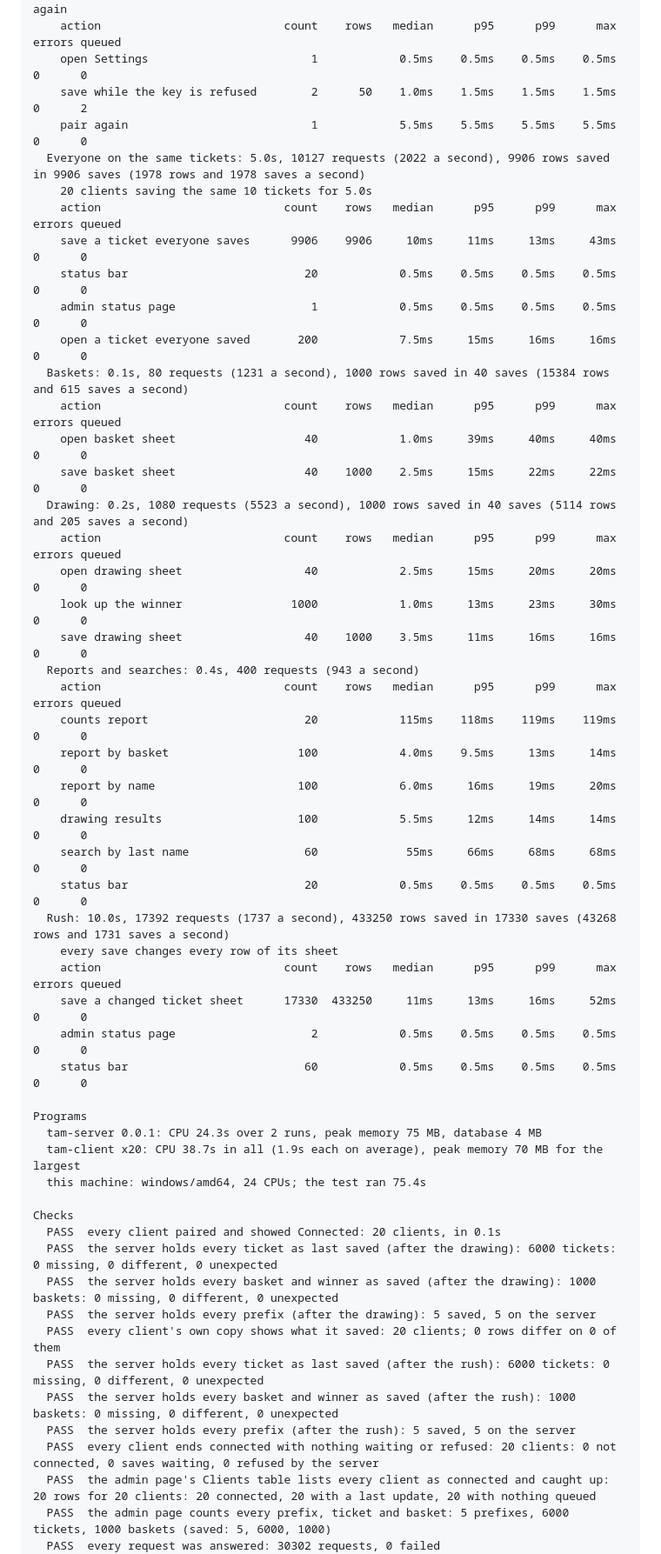
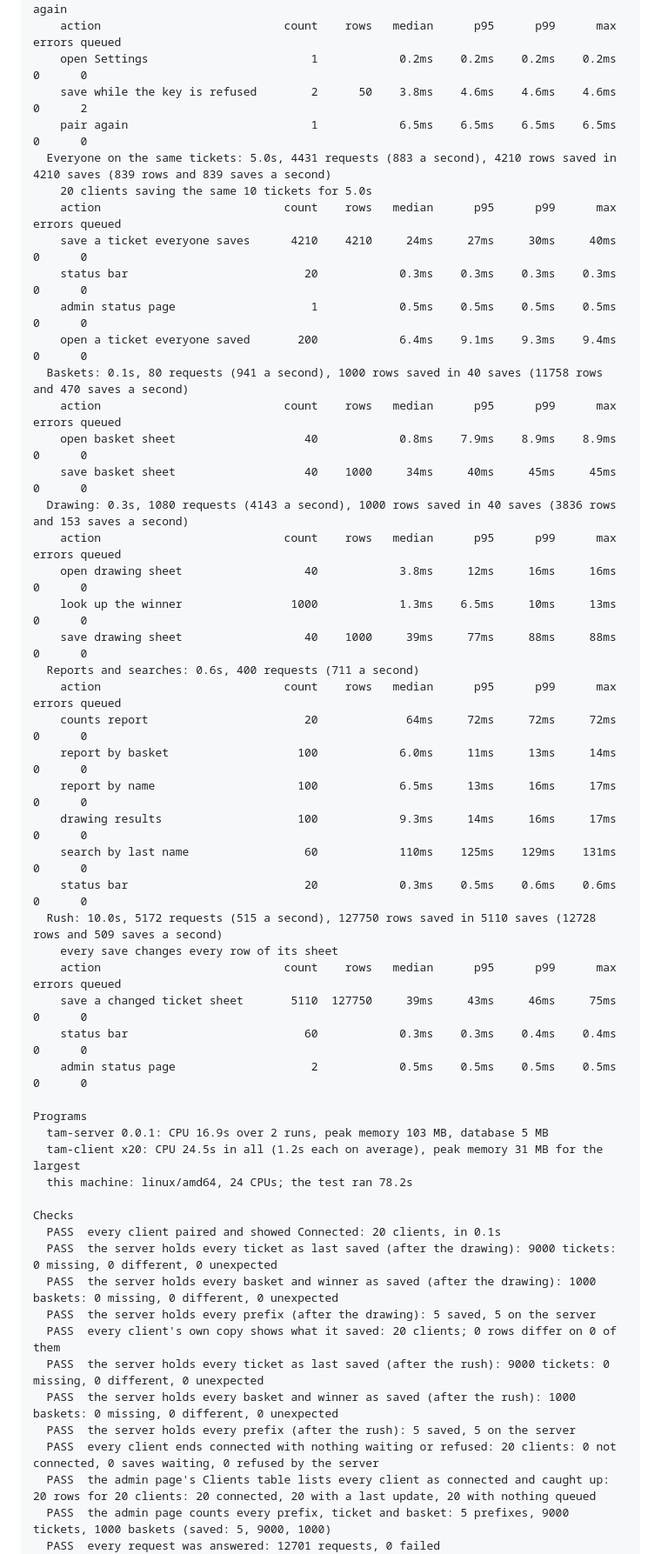
Before and after one commit to jb14813/tam-go, a Markdown page: docs/test-results.md, the part around one of its changes. Shown at 87% size. Rendered like a GitHub page.

```diff
--- a/docs/test-results.md
+++ b/docs/test-results.md
@@ -251,55 +274,55 @@ Phases
     client-11's key deleted on the server; 50 tickets corrected meanwhile, then paired again
     action                           count    rows   median      p95      p99      max errors queued
-    open Settings                        1            0.5ms    0.5ms    0.5ms    0.5ms      0      0
-    save while the key is refused        2      50    1.0ms    1.5ms    1.5ms    1.5ms      0      2
-    pair again                           1            5.5ms    5.5ms    5.5ms    5.5ms      0      0
-  Everyone on the same tickets: 5.0s, 10127 requests (2022 a second), 9906 rows saved in 9906 saves (1978 rows and 1978 saves a second)
+    open Settings                        1            0.2ms    0.2ms    0.2ms    0.2ms      0      0
+    save while the key is refused        2      50    3.8ms    4.6ms    4.6ms    4.6ms      0      2
+    pair again                           1            6.5ms    6.5ms    6.5ms    6.5ms      0      0
+  Everyone on the same tickets: 5.0s, 4431 requests (883 a second), 4210 rows saved in 4210 saves (839 rows and 839 saves a second)
     20 clients saving the same 10 tickets for 5.0s
     action                           count    rows   median      p95      p99      max errors queued
-    save a ticket everyone saves      9906    9906     10ms     11ms     13ms     43ms      0      0
-    status bar                          20            0.5ms    0.5ms    0.5ms    0.5ms      0      0
+    save a ticket everyone saves      4210    4210     24ms     27ms     30ms     40ms      0      0
+    status bar                          20            0.3ms    0.3ms    0.3ms    0.3ms      0      0
     admin status page                    1            0.5ms    0.5ms    0.5ms    0.5ms      0      0
-    open a ticket everyone saved       200            7.5ms     15ms     16ms     16ms      0      0
-  Baskets: 0.1s, 80 requests (1231 a second), 1000 rows saved in 40 saves (15384 rows and 615 saves a second)
+    open a ticket everyone saved       200            6.4ms    9.1ms    9.3ms    9.4ms      0      0
+  Baskets: 0.1s, 80 requests (941 a second), 1000 rows saved in 40 saves (11758 rows and 470 saves a second)
     action                           count    rows   median      p95      p99      max errors queued
-    open basket sheet                   40            1.0ms     39ms     40ms     40ms      0      0
-    save basket sheet                   40    1000    2.5ms     15ms     22ms     22ms      0      0
-  Drawing: 0.2s, 1080 requests (5523 a second), 1000 rows saved in 40 saves (5114 rows and 205 saves a second)
+    open basket sheet                   40            0.8ms    7.9ms    8.9ms    8.9ms      0      0
+    save basket sheet                   40    1000     34ms     40ms     45ms     45ms      0      0
+  Drawing: 0.3s, 1080 requests (4143 a second), 1000 rows saved in 40 saves (3836 rows and 153 saves a second)
     action                           count    rows   median      p95      p99      max errors queued
-    open drawing sheet                  40            2.5ms     15ms     20ms     20ms      0      0
-    look up the winner                1000            1.0ms     13ms     23ms     30ms      0      0
-    save drawing sheet                  40    1000    3.5ms     11ms     16ms     16ms      0      0
-  Reports and searches: 0.4s, 400 requests (943 a second)
+    open drawing sheet                  40            3.8ms     12ms     16ms     16ms      0      0
+    look up the winner                1000            1.3ms    6.5ms     10ms     13ms      0      0
+    save drawing sheet                  40    1000     39ms     77ms     88ms     88ms      0      0
+  Reports and searches: 0.6s, 400 requests (711 a second)
     action                           count    rows   median      p95      p99      max errors queued
-    counts report                       20            115ms    118ms    119ms    119ms      0      0
-    report by basket                   100            4.0ms    9.5ms     13ms     14ms      0      0
-    report by name                     100            6.0ms     16ms     19ms     20ms      0      0
-    drawing results                    100            5.5ms     12ms     14ms     14ms      0      0
-    search by last name                 60             55ms     66ms     68ms     68ms      0      0
-    status bar                          20            0.5ms    0.5ms    0.5ms    0.5ms      0      0
-  Rush: 10.0s, 17392 requests (1737 a second), 433250 rows saved in 17330 saves (43268 rows and 1731 saves a second)
+    counts report                       20             64ms     72ms     72ms     72ms      0      0
+    report by basket                   100            6.0ms     11ms     13ms     14ms      0      0
+    report by name                     100            6.5ms     13ms     16ms     17ms      0      0
+    drawing results                    100            9.3ms     14ms     16ms     17ms      0      0
+    search by last name                 60            110ms    125ms    129ms    131ms      0      0
+    status bar                          20            0.3ms    0.5ms    0.6ms    0.6ms      0      0
+  Rush: 10.0s, 5172 requests (515 a second), 127750 rows saved in 5110 saves (12728 rows and 509 saves a second)
     every save changes every row of its sheet
     action                           count    rows   median      p95      p99      max errors queued
-    save a changed ticket sheet      17330  433250     11ms     13ms     16ms     52ms      0      0
+    save a changed ticket sheet       5110  127750     39ms     43ms     46ms     75ms      0      0
+    status bar                          60            0.3ms    0.3ms    0.4ms    0.4ms      0      0
     admin status page                    2            0.5ms    0.5ms    0.5ms    0.5ms      0      0
-    status bar                          60            0.5ms    0.5ms    0.5ms    0.5ms      0      0
 
 Programs
-  tam-server 0.0.1: CPU 24.3s over 2 runs, peak memory 75 MB, database 4 MB
-  tam-client x20: CPU 38.7s in all (1.9s each on average), peak memory 70 MB for the largest
-  this machine: windows/amd64, 24 CPUs; the test ran 75.4s
+  tam-server 0.0.1: CPU 16.9s over 2 runs, peak memory 103 MB, database 5 MB
+  tam-client x20: CPU 24.5s in all (1.2s each on average), peak memory 31 MB for the largest
+  this machine: linux/amd64, 24 CPUs; the test ran 78.2s
 
 Checks
   PASS  every client paired and showed Connected: 20 clients, in 0.1s
-  PASS  the server holds every ticket as last saved (after the drawing): 6000 tickets: 0 missing, 0 different, 0 unexpected
+  PASS  the server holds every ticket as last saved (after the drawing): 9000 tickets: 0 missing, 0 different, 0 unexpected
   PASS  the server holds every basket and winner as saved (after the drawing): 1000 baskets: 0 missing, 0 different, 0 unexpected
   PASS  the server holds every prefix (after the drawing): 5 saved, 5 on the server
   PASS  every client's own copy shows what it saved: 20 clients; 0 rows differ on 0 of them
-  PASS  the server holds every ticket as last saved (after the rush): 6000 tickets: 0 missing, 0 different, 0 unexpected
+  PASS  the server holds every ticket as last saved (after the rush): 9000 tickets: 0 missing, 0 different, 0 unexpected
   PASS  the server holds every basket and winner as saved (after the rush): 1000 baskets: 0 missing, 0 different, 0 unexpected
   PASS  the server holds every prefix (after the rush): 5 saved, 5 on the server
   PASS  every client ends connected with nothing waiting or refused: 20 clients: 0 not connected, 0 saves waiting, 0 refused by the server
   PASS  the admin page's Clients table lists every client as connected and caught up: 20 rows for 20 clients: 20 connected, 20 with a last update, 20 with nothing queued
-  PASS  the admin page counts every prefix, ticket and basket: 5 prefixes, 6000 tickets, 1000 baskets (saved: 5, 6000, 1000)
-  PASS  every request was answered: 30302 requests, 0 failed
+  PASS  the admin page counts every prefix, ticket and basket: 5 prefixes, 9000 tickets, 1000 baskets (saved: 5, 9000, 1000)
+  PASS  every request was answered: 12701 requests, 0 failed
   PASS  the server started again after being killed
```
Also changed, not shown: other parts of docs/test-results.md (+170 -187 lines).
